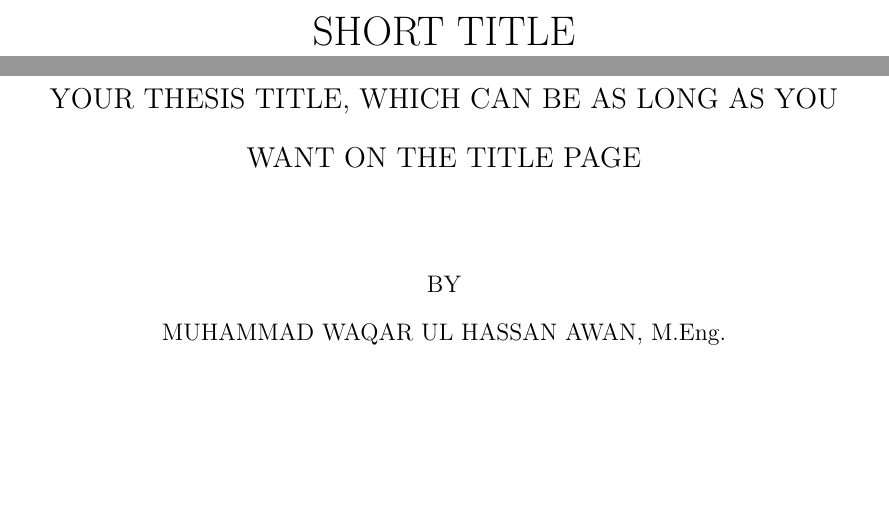
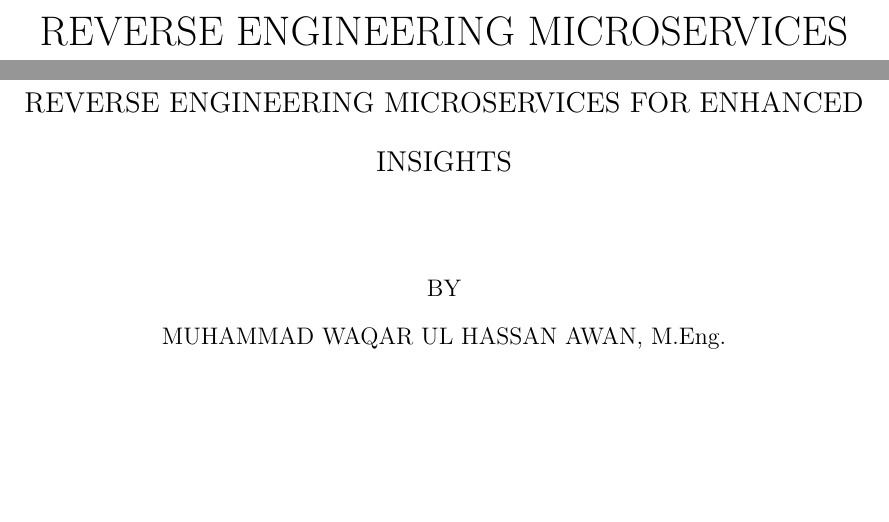
Before and after one commit to WaqarAwan376/MEng-Project, a LaTeX thesis (Report/Thesis_Main.tex, which reads Report/definitions.tex): two parts of pages 1 and 2 of 22, joined at a grey line, cut at the place of the change. Compiled offline with pdfLaTeX.

```diff
--- a/Report/definitions.tex
+++ b/Report/definitions.tex
@@ -1,4 +1,4 @@
-\title{Your Thesis Title, Which Can Be As Long As You Want On the Title Page}
-\halftitle{Short Title} % 60 Characters Max. Including Spaces
+\title{Reverse Engineering Microservices for Enhanced Insights}
+\halftitle{Reverse Engineering Microservices} % 60 Characters Max. Including Spaces
 
 \author{Muhammad Waqar Ul Hassan Awan}
@@ -6,6 +6,6 @@
 
 \dept{Computing and Software}
-\field{Your Field} % What field your thesis is in (e.g. Software Engineering)
+\field{Software Engineering} % What field your thesis is in (e.g. Software Engineering)
 
 \prevdegreeone{M.Eng. Computing and Software,\\ McMaster University, Hamilton, Canada}
 \prevdegreetwo{M.Eng.} % Just your degree's field
```
Also changed, not shown: Report/Thesis_Main.pdf, Report/definitions.tex (2 more changed lines).
